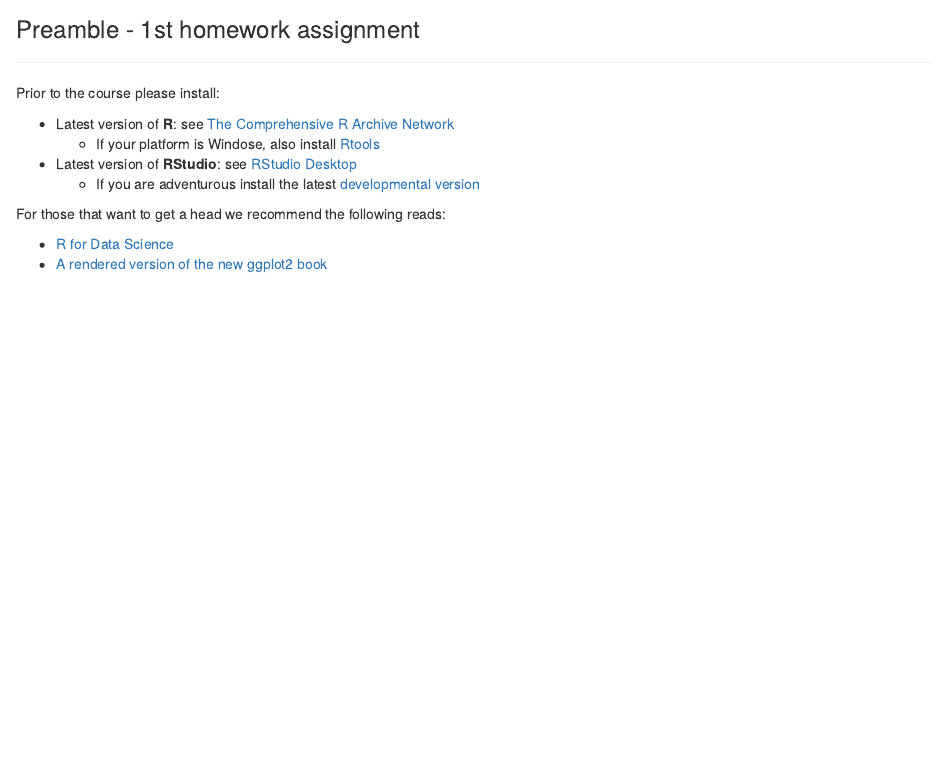
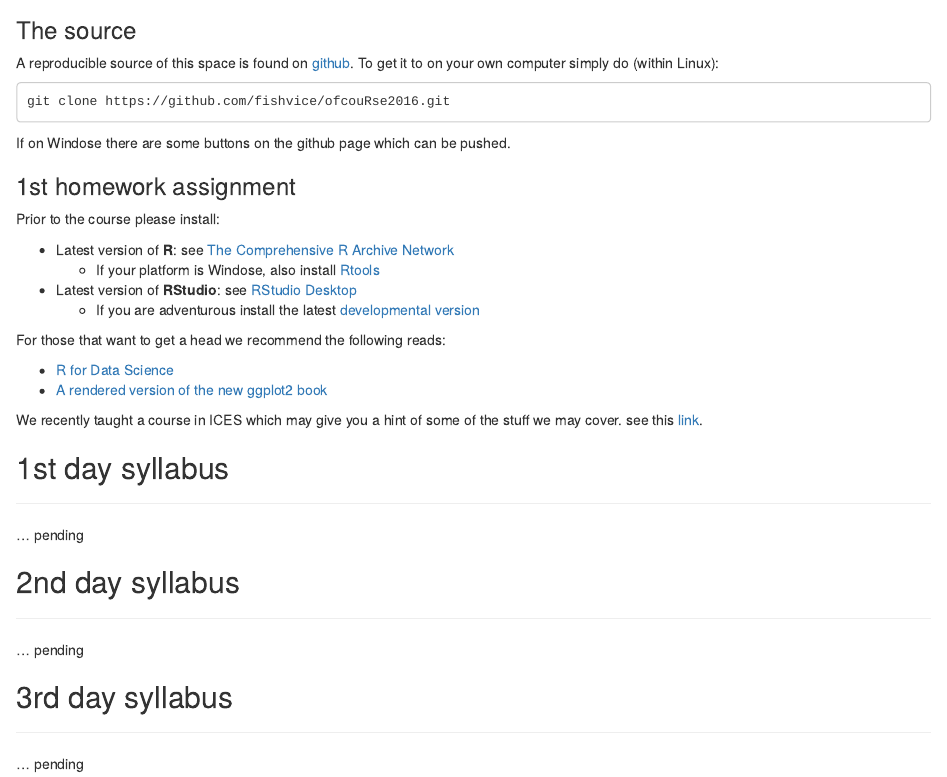
Before and after one commit to fishvice/ofcouRse2016, an R Markdown document (index.Rmd): the page in a window 1100 px wide, from 290 px down before the commit and from 370 px down after it. Rendered offline with R 4.5, knitr and Pandoc, with nearby package versions; some code elsewhere in the file could not run offline; common packages that the code uses without loading them are loaded.

Commit message:
preambles done

````diff
--- a/index.Rmd
+++ b/index.Rmd
@@ -33,8 +33,21 @@ leaflet() %>%
              options = popupOptions(closeButton = FALSE))
 ```
 
-### Preamble - 1st homework assignment
+
+## Preamble
 ___
+
+### The source
+
+A reproducible source of this space is found on [github](https://github.com/fishvice/ofcouRse2016). To get it to on your own computer simply do (within Linux):
+
+```
+git clone https://github.com/fishvice/ofcouRse2016.git
+```
+
+If on Windose there are some buttons on the github page which can be pushed.
+
+### 1st homework assignment
 
 Prior to the course please install:
 
@@ -48,3 +61,21 @@ For those that want to get a head we recommend the following reads:
 
   * [R for Data Science](http://r4ds.had.co.nz)
   * [A rendered version of the new ggplot2 book](http://www.hafro.is/~einarhj/education/ggplot2)
+
+We recently taught a course in ICES which may give you a hint of some of the stuff we may cover. see this [link](http://www.hafro.is/~einarhj/education/tcrenv2016).
+
+## 1st day syllabus
+___
+
+... pending
+
+## 2nd day syllabus
+___
+
+... pending
+
+
+## 3rd day syllabus
+___
+
+... pending
````
Also changed, not shown: 3 other files.
